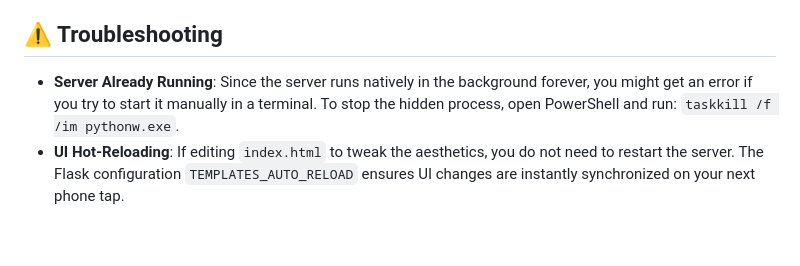
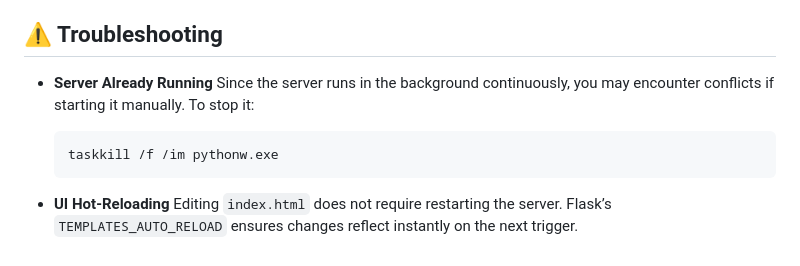
Before and after one commit to ishanyatripathi/A.U.R.A, a Markdown page: README.md, the part around one of its changes. Drawn GitHub-style.

````diff
--- a/README.md
+++ b/README.md
@@ -48,4 +70,12 @@ Once triggered, the automation sequence spins up the following environments whil
 
 ## ⚠️ Troubleshooting
-- **Server Already Running**: Since the server runs natively in the background forever, you might get an error if you try to start it manually in a terminal. To stop the hidden process, open PowerShell and run: `taskkill /f /im pythonw.exe`.
-- **UI Hot-Reloading**: If editing `index.html` to tweak the aesthetics, you do not need to restart the server. The Flask configuration `TEMPLATES_AUTO_RELOAD` ensures UI changes are instantly synchronized on your next phone tap.
+
+* **Server Already Running**
+  Since the server runs in the background continuously, you may encounter conflicts if starting it manually. To stop it:
+
+  ```powershell
+  taskkill /f /im pythonw.exe
+  ```
+
+* **UI Hot-Reloading**
+  Editing `index.html` does not require restarting the server. Flask’s `TEMPLATES_AUTO_RELOAD` ensures changes reflect instantly on the next trigger.
````
Also changed, not shown: other parts of README.md (+48 -26 lines).
